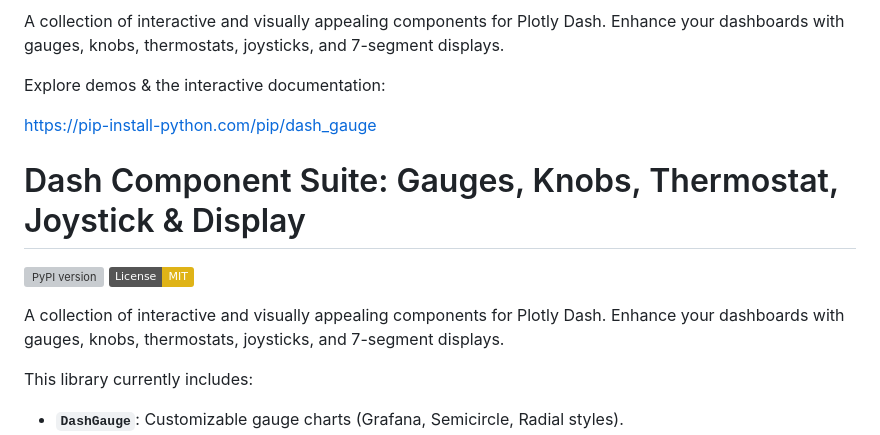
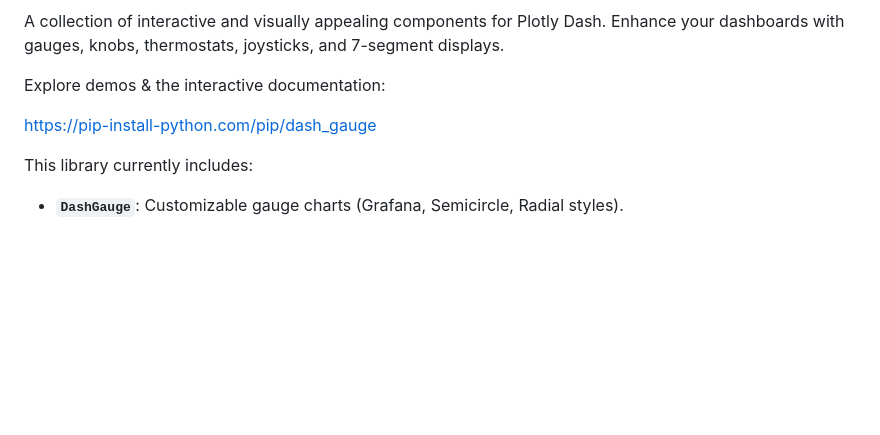
Before and after one commit to pip-install-python/dash-gauge, a Markdown page: README.md, the part around the change. Rendered like a GitHub page; badges without logos; blank space fills up the shorter version; grey boxes are pictures that could not be loaded.

Commit message:
Cleaned up README.md 🛀🫧

```diff
--- a/README.md
+++ b/README.md
@@ -8,13 +8,6 @@ A collection of interactive and visually appealing components for Plotly Dash. E
 Explore demos & the interactive documentation:
 
 https://pip-install-python.com/pip/dash_gauge
-
-# Dash Component Suite: Gauges, Knobs, Thermostat, Joystick & Display
-
-[![PyPI version](https://badge.fury.io/py/dash-gauge.svg)](https://badge.fury.io/py/dash-gauge)
-[![License: MIT](https://img.shields.io/badge/License-MIT-yellow.svg)](https://opensource.org/licenses/MIT)
-
-A collection of interactive and visually appealing components for Plotly Dash. Enhance your dashboards with gauges, knobs, thermostats, joysticks, and 7-segment displays.
 
 This library currently includes:
 
```
